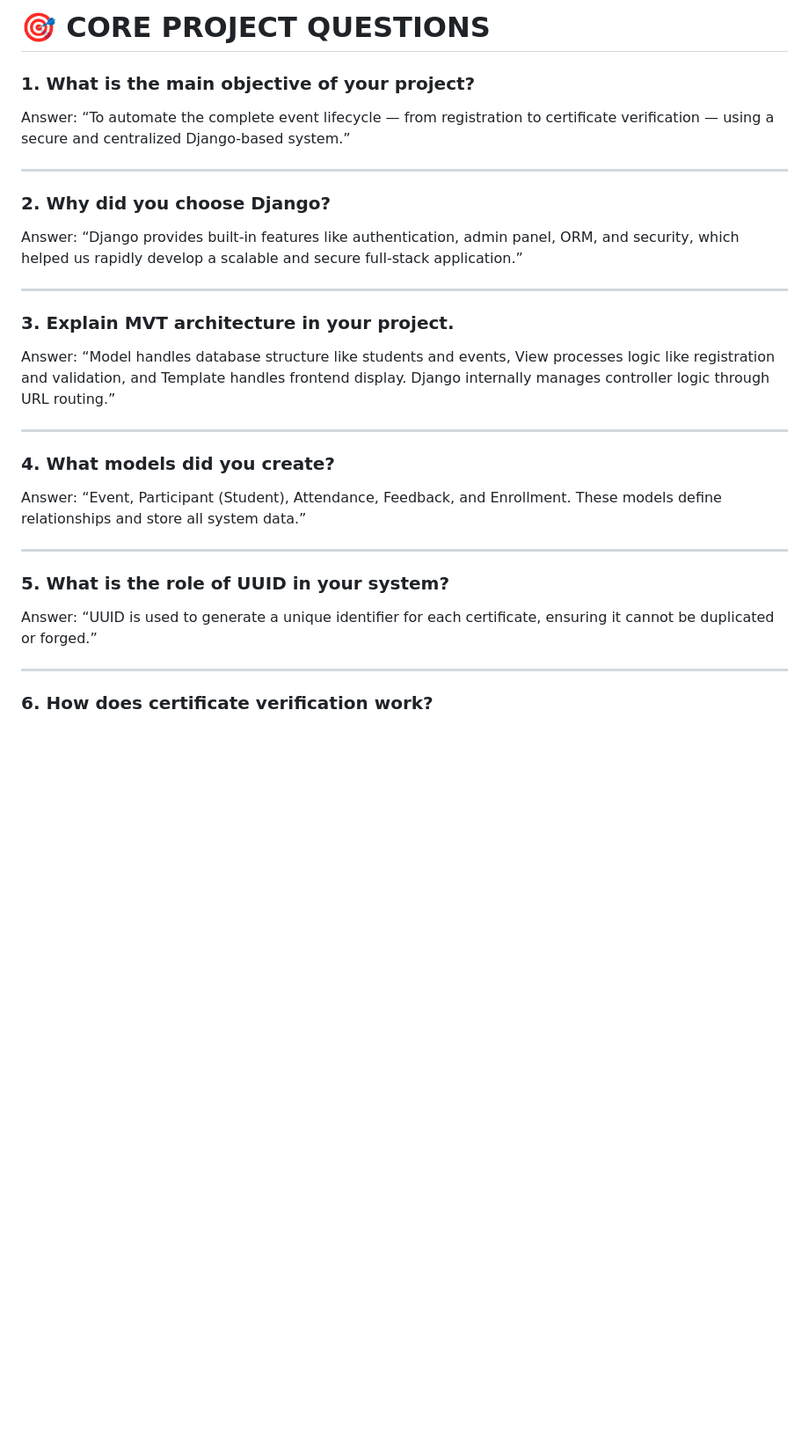
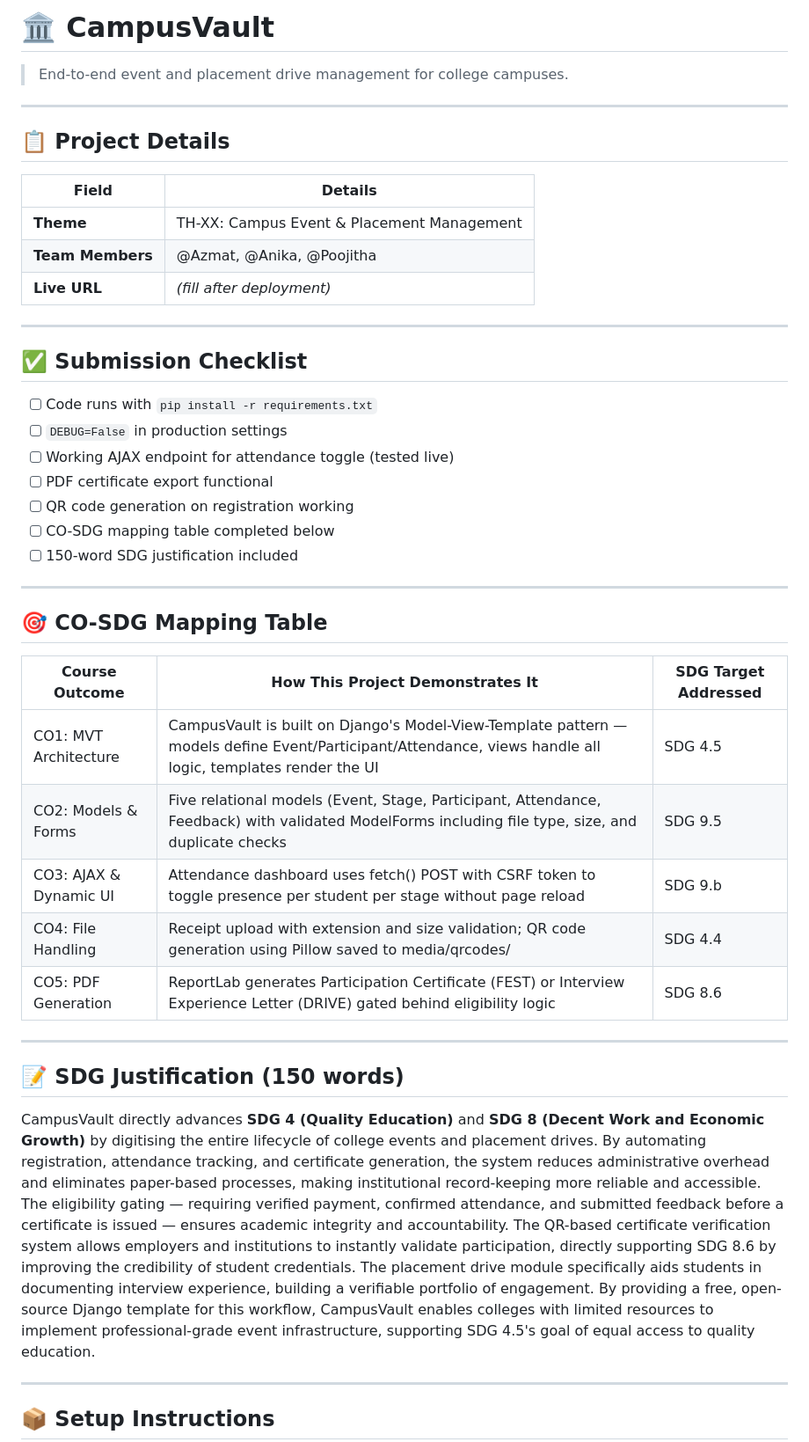
Before and after one commit to cse-sjbit-23cse644-batch2/django-semihack-endless-sun, a Markdown page: README.md, the part around one of its changes. Shown at 88% size. Rendered like a GitHub page; blank space fills up the shorter version.

```diff
--- a/README.md
+++ b/README.md
@@ -1,39 +1,47 @@
-# 🎯 CORE PROJECT QUESTIONS
-
-### 1. What is the main objective of your project?
-
-Answer:
-“To automate the complete event lifecycle — from registration to certificate verification — using a secure and centralized Django-based system.”
+# 🏛️ CampusVault
+> End-to-end event and placement drive management for college campuses.
 
 ---
 
-### 2. Why did you choose Django?
+## 📋 Project Details
 
-Answer:
-“Django provides built-in features like authentication, admin panel, ORM, and security, which helped us rapidly develop a scalable and secure full-stack application.”
+| Field | Details |
+|---|---|
+| **Theme** | TH-XX: Campus Event & Placement Management |
+| **Team Members** | @Azmat, @Anika, @Poojitha |
+| **Live URL** | *(fill after deployment)* |
 
 ---
 
-### 3. Explain MVT architecture in your project.
+## ✅ Submission Checklist
 
-Answer:
-“Model handles database structure like students and events, View processes logic like registration and validation, and Template handles frontend display. Django internally manages controller logic through URL routing.”
+- [ ] Code runs with `pip install -r requirements.txt`
+- [ ] `DEBUG=False` in production settings
+- [ ] Working AJAX endpoint for attendance toggle (tested live)
+- [ ] PDF certificate export functional
+- [ ] QR code generation on registration working
+- [ ] CO-SDG mapping table completed below
+- [ ] 150-word SDG justification included
 
 ---
 
-### 4. What models did you create?
+## 🎯 CO-SDG Mapping Table
 
-Answer:
-“Event, Participant (Student), Attendance, Feedback, and Enrollment. These models define relationships and store all system data.”
+| Course Outcome | How This Project Demonstrates It | SDG Target Addressed |
+|---|---|---|
+| CO1: MVT Architecture | CampusVault is built on Django's Model-View-Template pattern — models define Event/Participant/Attendance, views handle all logic, templates render the UI | SDG 4.5 |
+| CO2: Models & Forms | Five relational models (Event, Stage, Participant, Attendance, Feedback) with validated ModelForms including file type, size, and duplicate checks | SDG 9.5 |
+| CO3: AJAX & Dynamic UI | Attendance dashboard uses fetch() POST with CSRF token to toggle presence per student per stage without page reload | SDG 9.b |
+| CO4: File Handling | Receipt upload with extension and size validation; QR code generation using Pillow saved to media/qrcodes/ | SDG 4.4 |
+| CO5: PDF Generation | ReportLab generates Participation Certificate (FEST) or Interview Experience Letter (DRIVE) gated behind eligibility logic | SDG 8.6 |
 
 ---
 
-### 5. What is the role of UUID in your system?
+## 📝 SDG Justification (150 words)
 
-Answer:
-“UUID is used to generate a unique identifier for each certificate, ensuring it cannot be duplicated or forged.”
+CampusVault directly advances **SDG 4 (Quality Education)** and **SDG 8 (Decent Work and Economic Growth)** by digitising the entire lifecycle of college events and placement drives. By automating registration, attendance tracking, and certificate generation, the system reduces administrative overhead and eliminates paper-based processes, making institutional record-keeping more reliable and accessible. The eligibility gating — requiring verified payment, confirmed attendance, and submitted feedback before a certificate is issued — ensures academic integrity and accountability. The QR-based certificate verification system allows employers and institutions to instantly validate participation, directly supporting SDG 8.6 by improving the credibility of student credentials. The placement drive module specifically aids students in documenting interview experience, building a verifiable portfolio of engagement. By providing a free, open-source Django template for this workflow, CampusVault enables colleges with limited resources to implement professional-grade event infrastructure, supporting SDG 4.5's goal of equal access to quality education.
 
 ---
 
-### 6. How does certificate verification work?
+## 📦 Setup Instructions
 
```
Also changed, not shown: other parts of README.md (+107 -103 lines).
